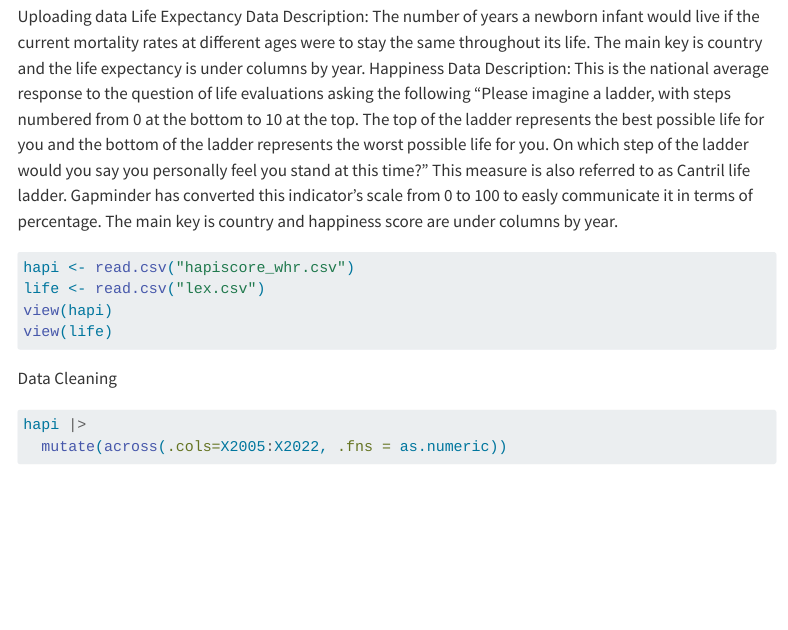
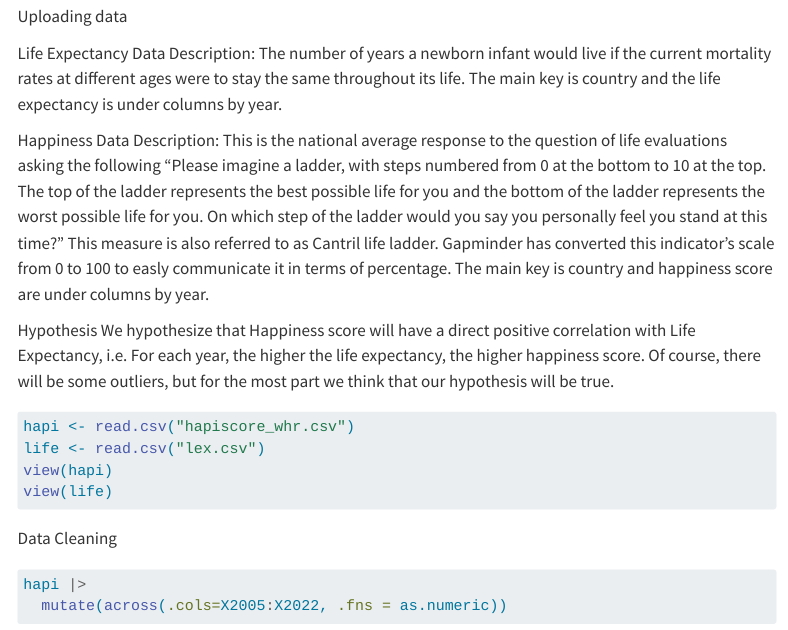
Before and after one commit to agillani01/STT331FinalProject, a Quarto document (FinalProject.qmd): the page in a window 1100 px wide, from 160 px down. Rendered offline with R 4.5, knitr and Pandoc in place of Quarto, with nearby package versions; menus at the side of the page are left out.

Commit message:
hypothesis

````diff
--- a/FinalProject.qmd
+++ b/FinalProject.qmd
@@ -26,8 +26,13 @@ library(english)
 ```
 
 Uploading data
+
 Life Expectancy Data Description: The number of years a newborn infant would live if the current mortality rates at different ages were to stay the same throughout its life. The main key is country and the life expectancy is under columns by year.
+
 Happiness Data Description: This is the national average response to the question of life evaluations asking the following “Please imagine a ladder, with steps numbered from 0 at the bottom to 10 at the top. The top of the ladder represents the best possible life for you and the bottom of the ladder represents the worst possible life for you. On which step of the ladder would you say you personally feel you stand at this time?” This measure is also referred to as Cantril life ladder. Gapminder has converted this indicator's scale from 0 to 100 to easly communicate it in terms of percentage. The main key is country and happiness score are under columns by year.
+
+Hypothesis
+We hypothesize that Happiness score will have a direct positive correlation with Life Expectancy, i.e. For each year, the higher the life expectancy, the higher happiness score. Of course, there will be some outliers, but for the most part we think that our hypothesis will be true.
 ```{r}
 hapi <- read.csv("hapiscore_whr.csv")
 life <- read.csv("lex.csv")
````
